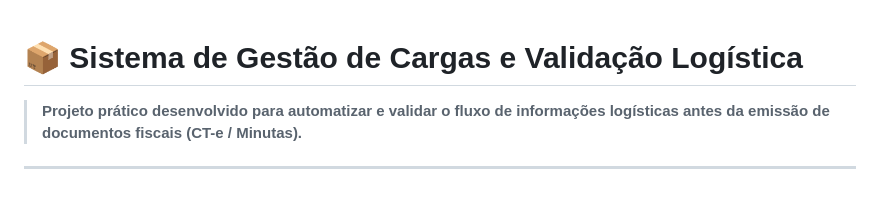
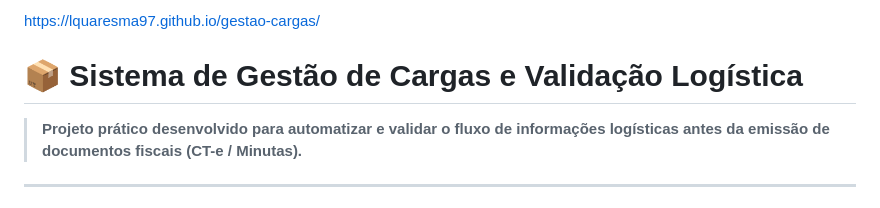
Before and after one commit to LQuaresma97/gestao-cargas, a Markdown page: README.md, the part around the change. GitHub-like rendering.

```diff
--- a/README.md
+++ b/README.md
@@ -1,3 +1,5 @@
+https://lquaresma97.github.io/gestao-cargas/
+
 # 📦 Sistema de Gestão de Cargas e Validação Logística
 
 > **Projeto prático desenvolvido para automatizar e validar o fluxo de informações logísticas antes da emissão de documentos fiscais (CT-e / Minutas).**
```
